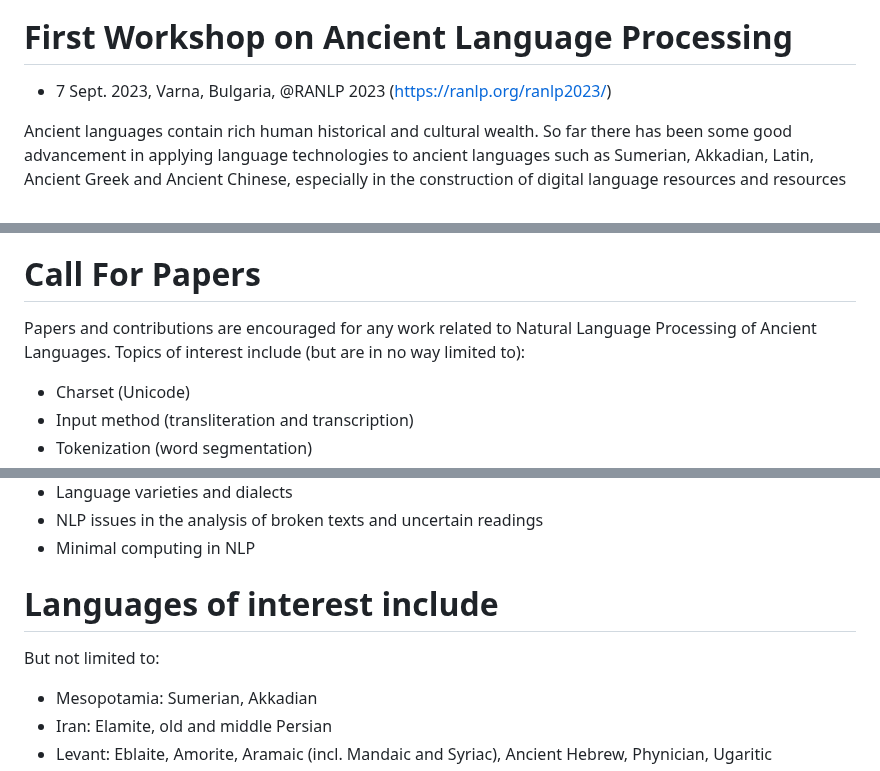
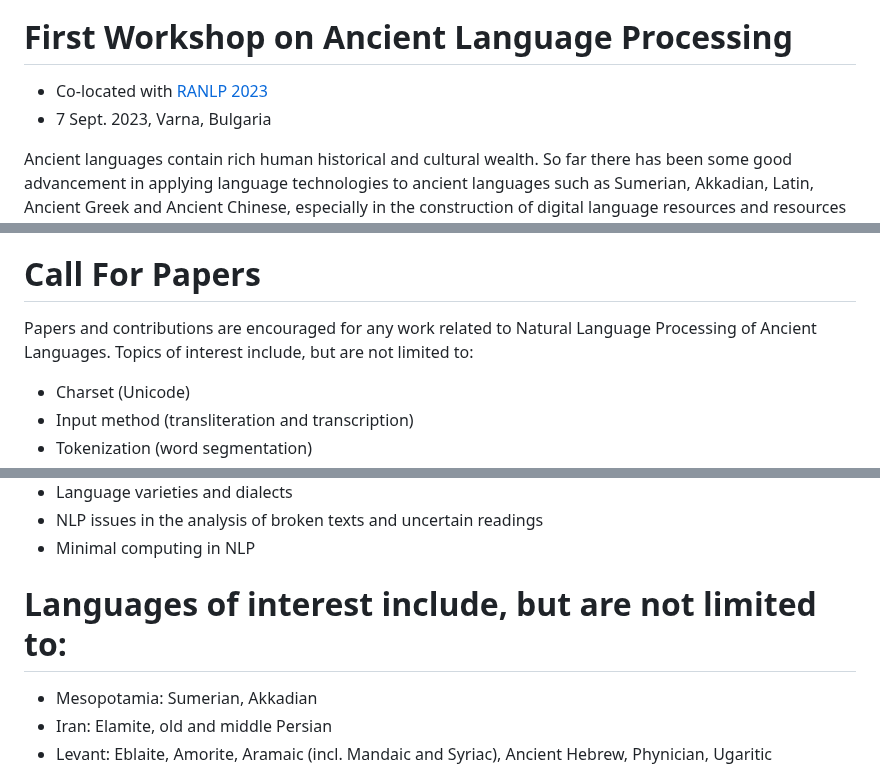
Before and after one commit to GoThereGit/ANLP, a Markdown page: README.md, 3 parts joined by grey strips. Drawn GitHub-style.

```diff
--- a/README.md
+++ b/README.md
@@ -3,12 +3,13 @@
 </div>
 
 # First Workshop on Ancient Language Processing
-* 7 Sept. 2023, Varna, Bulgaria, @RANLP 2023 (https://ranlp.org/ranlp2023/)
+* Co-located with [RANLP 2023](https://ranlp.org/ranlp2023/)
+* 7 Sept. 2023, Varna, Bulgaria
 
 Ancient languages contain rich human historical and cultural wealth. So far there has been some good advancement in applying language technologies to ancient languages such as Sumerian, Akkadian, Latin, Ancient Greek and Ancient Chinese, especially in the construction of digital language resources and resources to facilitate automatic analysis. The workshop on Ancient Language Processing aims to focus specifically on ancient languages and scripts from the emergence of writing in Mesopotamia and Egypt c. 3000 BCE to the entire world up till 800 AD. We wish to provide a recognized forum to further advance this subfield of NLP, where researchers and practitioners can meet and discuss their latest work, and exchange ideas in addressing shared epigraphical challenges in language processing across various ancient languages, such as non-Latin and non-alphabetic scripts, Right-to-Left, transliteration conventions and fragmentary texts. In addition, we propose shared tasks on Machine Translation for Ancient Chinese and Akkadian, respectively, to provide an opportunity to address the unique challenges faced by ancient language machine translation.
 
 # Call For Papers
-Papers and contributions are encouraged for any work related to Natural Language Processing of Ancient Languages. Topics of interest include (but are in no way limited to):
+Papers and contributions are encouraged for any work related to Natural Language Processing of Ancient Languages. Topics of interest include, but are not limited to:
 * Charset (Unicode)
 * Input method (transliteration and transcription)
 * Tokenization (word segmentation)
@@ -27,8 +28,7 @@ Papers and contributions are encouraged for any work related to Natural Language
 * NLP issues in the analysis of broken texts and uncertain readings
 * Minimal computing in NLP
 
-# Languages of interest include
-But not limited to:
+# Languages of interest include, but are not limited to:
 * Mesopotamia: Sumerian, Akkadian
 * Iran: Elamite, old and middle Persian
 * Levant: Eblaite, Amorite, Aramaic (incl. Mandaic and Syriac), Ancient Hebrew, Phynician, Ugaritic
```
